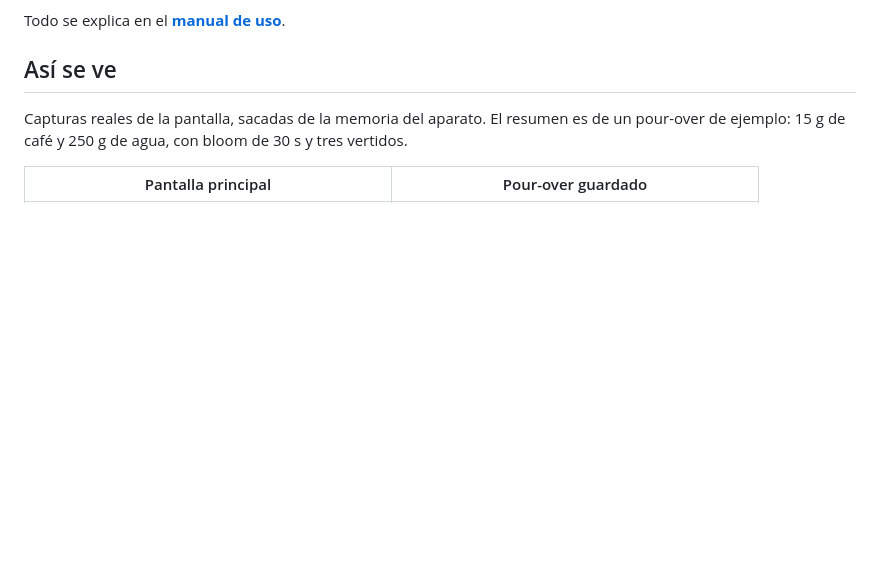
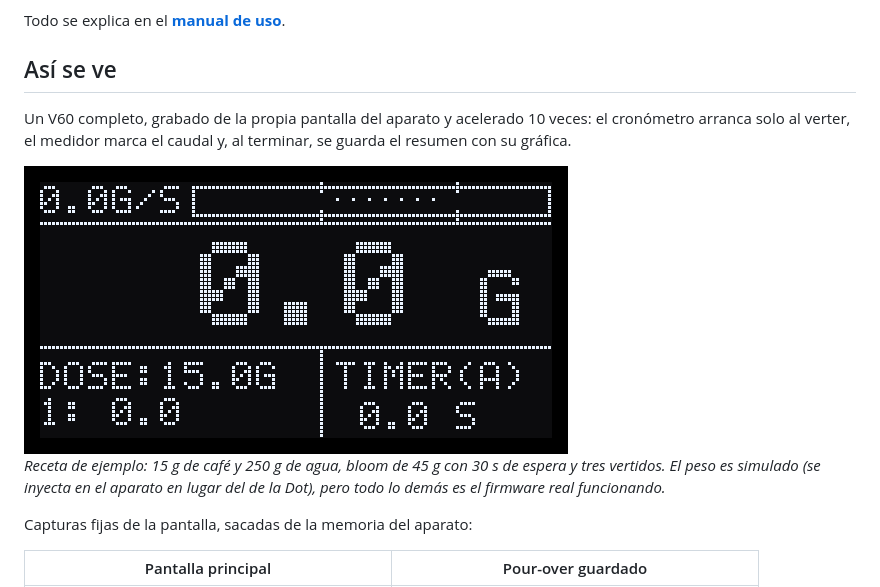
Before and after one commit to jcallano/Timemore_Dot_OLED, a Markdown page: README.md, the part around the change. Drawn GitHub-style; pictures changed too: docs/img/v60_demo.gif (added); blank space fills up the shorter version.

```diff
--- a/README.md
+++ b/README.md
@@ -37,7 +37,13 @@ Todo se explica en el **[manual de uso](./MANUAL.md)**.
 
 ## Así se ve
 
-Capturas reales de la pantalla, sacadas de la memoria del aparato. El resumen es de un pour-over de ejemplo: 15 g de café y 250 g de agua, con bloom de 30 s y tres vertidos.
+Un V60 completo, grabado de la propia pantalla del aparato y acelerado 10 veces: el cronómetro arranca solo al verter, el medidor marca el caudal y, al terminar, se guarda el resumen con su gráfica.
+
+<img src="docs/img/v60_demo.gif" width="544" alt="Animación: pour-over de V60 en la pantalla, con bloom, tres vertidos, aviso de guardado, gráfica y ficha BLOOM+3">
+
+*Receta de ejemplo: 15 g de café y 250 g de agua, bloom de 45 g con 30 s de espera y tres vertidos. El peso es simulado (se inyecta en el aparato en lugar del de la Dot), pero todo lo demás es el firmware real funcionando.*
+
+Capturas fijas de la pantalla, sacadas de la memoria del aparato:
 
 | Pantalla principal | Pour-over guardado |
 | :---: | :---: |
```
Also changed, not shown: MANUAL.md (+3 -1 lines), docs/TECNICO.md (+4 -0 lines), 7 other files.
